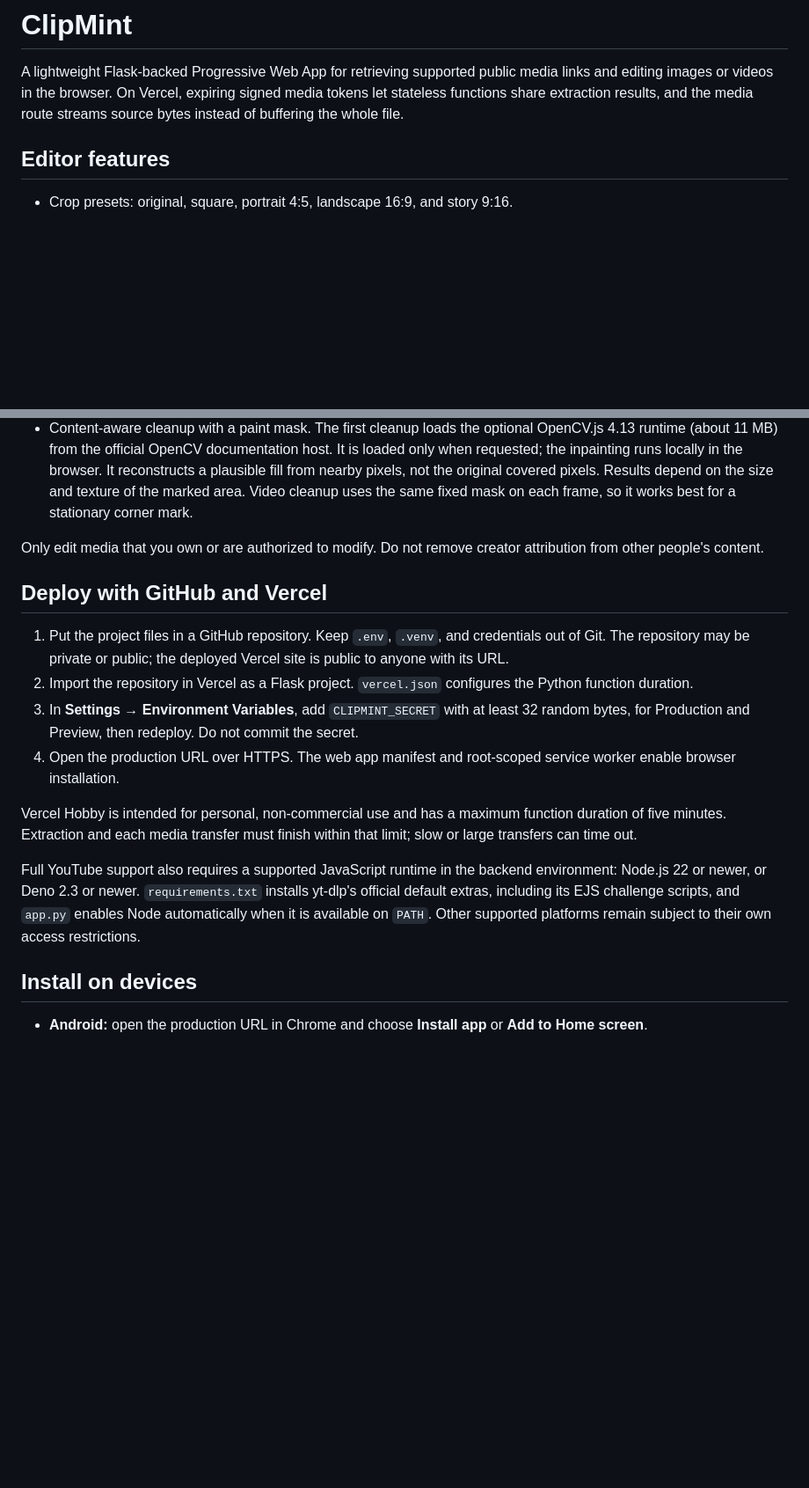
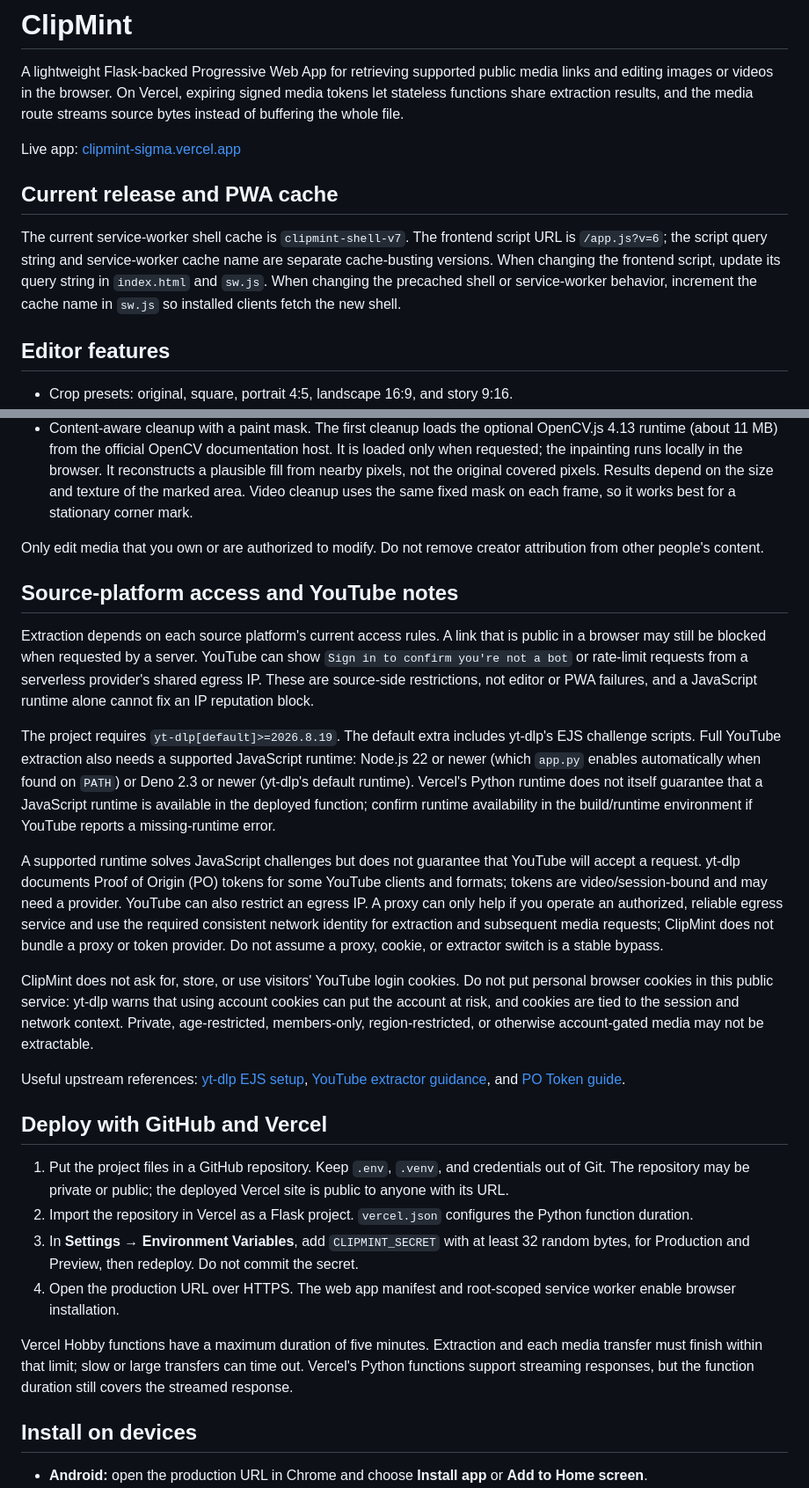
Before and after one commit to darkfaced99/Clipmint, a Markdown page: README.md, 2 parts joined by grey strips. Shown at 88% size. Rendered like a GitHub page; blank space fills up the shorter version.

Commit message:
Document current PWA cache and YouTube limits

```diff
--- a/README.md
+++ b/README.md
@@ -1,6 +1,12 @@
 # ClipMint
 
 A lightweight Flask-backed Progressive Web App for retrieving supported public media links and editing images or videos in the browser. On Vercel, expiring signed media tokens let stateless functions share extraction results, and the media route streams source bytes instead of buffering the whole file.
+
+Live app: [clipmint-sigma.vercel.app](https://clipmint-sigma.vercel.app)
+
+## Current release and PWA cache
+
+The current service-worker shell cache is `clipmint-shell-v7`. The frontend script URL is `/app.js?v=6`; the script query string and service-worker cache name are separate cache-busting versions. When changing the frontend script, update its query string in `index.html` and `sw.js`. When changing the precached shell or service-worker behavior, increment the cache name in `sw.js` so installed clients fetch the new shell.
 
 ## Editor features
 
@@ -13,6 +19,18 @@ A lightweight Flask-backed Progressive Web App for retrieving supported public m
 
 Only edit media that you own or are authorized to modify. Do not remove creator attribution from other people's content.
 
+## Source-platform access and YouTube notes
+
+Extraction depends on each source platform's current access rules. A link that is public in a browser may still be blocked when requested by a server. YouTube can show `Sign in to confirm you're not a bot` or rate-limit requests from a serverless provider's shared egress IP. These are source-side restrictions, not editor or PWA failures, and a JavaScript runtime alone cannot fix an IP reputation block.
+
+The project requires `yt-dlp[default]>=2026.8.19`. The default extra includes yt-dlp's EJS challenge scripts. Full YouTube extraction also needs a supported JavaScript runtime: Node.js 22 or newer (which `app.py` enables automatically when found on `PATH`) or Deno 2.3 or newer (yt-dlp's default runtime). Vercel's Python runtime does not itself guarantee that a JavaScript runtime is available in the deployed function; confirm runtime availability in the build/runtime environment if YouTube reports a missing-runtime error.
+
+A supported runtime solves JavaScript challenges but does not guarantee that YouTube will accept a request. yt-dlp documents Proof of Origin (PO) tokens for some YouTube clients and formats; tokens are video/session-bound and may need a provider. YouTube can also restrict an egress IP. A proxy can only help if you operate an authorized, reliable egress service and use the required consistent network identity for extraction and subsequent media requests; ClipMint does not bundle a proxy or token provider. Do not assume a proxy, cookie, or extractor switch is a stable bypass.
+
+ClipMint does not ask for, store, or use visitors' YouTube login cookies. Do not put personal browser cookies in this public service: yt-dlp warns that using account cookies can put the account at risk, and cookies are tied to the session and network context. Private, age-restricted, members-only, region-restricted, or otherwise account-gated media may not be extractable.
+
+Useful upstream references: [yt-dlp EJS setup](https://github.com/yt-dlp/yt-dlp/wiki/EJS), [YouTube extractor guidance](https://github.com/yt-dlp/yt-dlp/wiki/Extractors), and [PO Token guide](https://github.com/yt-dlp/yt-dlp/wiki/PO-Token-Guide).
+
 ## Deploy with GitHub and Vercel
 
 1. Put the project files in a GitHub repository. Keep `.env`, `.venv`, and credentials out of Git. The repository may be private or public; the deployed Vercel site is public to anyone with its URL.
@@ -20,9 +38,7 @@ Only edit media that you own or are authorized to modify. Do not remove creator
 3. In **Settings → Environment Variables**, add `CLIPMINT_SECRET` with at least 32 random bytes, for Production and Preview, then redeploy. Do not commit the secret.
 4. Open the production URL over HTTPS. The web app manifest and root-scoped service worker enable browser installation.
 
-Vercel Hobby is intended for personal, non-commercial use and has a maximum function duration of five minutes. Extraction and each media transfer must finish within that limit; slow or large transfers can time out.
-
-Full YouTube support also requires a supported JavaScript runtime in the backend environment: Node.js 22 or newer, or Deno 2.3 or newer. `requirements.txt` installs yt-dlp's official default extras, including its EJS challenge scripts, and `app.py` enables Node automatically when it is available on `PATH`. Other supported platforms remain subject to their own access restrictions.
+Vercel Hobby functions have a maximum duration of five minutes. Extraction and each media transfer must finish within that limit; slow or large transfers can time out. Vercel's Python functions support streaming responses, but the function duration still covers the streamed response.
 
 ## Install on devices
 
```
Also changed, not shown: other parts of README.md (+1 -3 lines).
